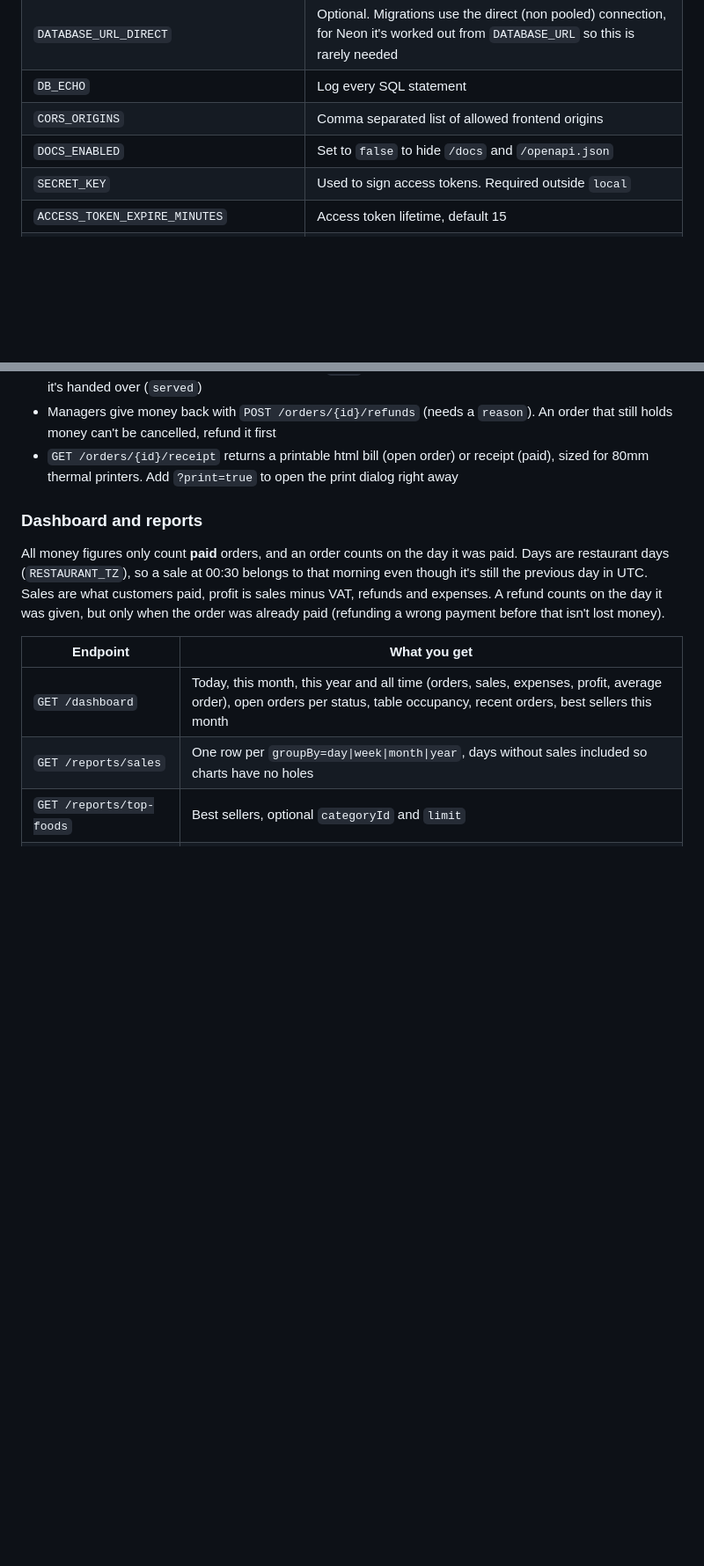
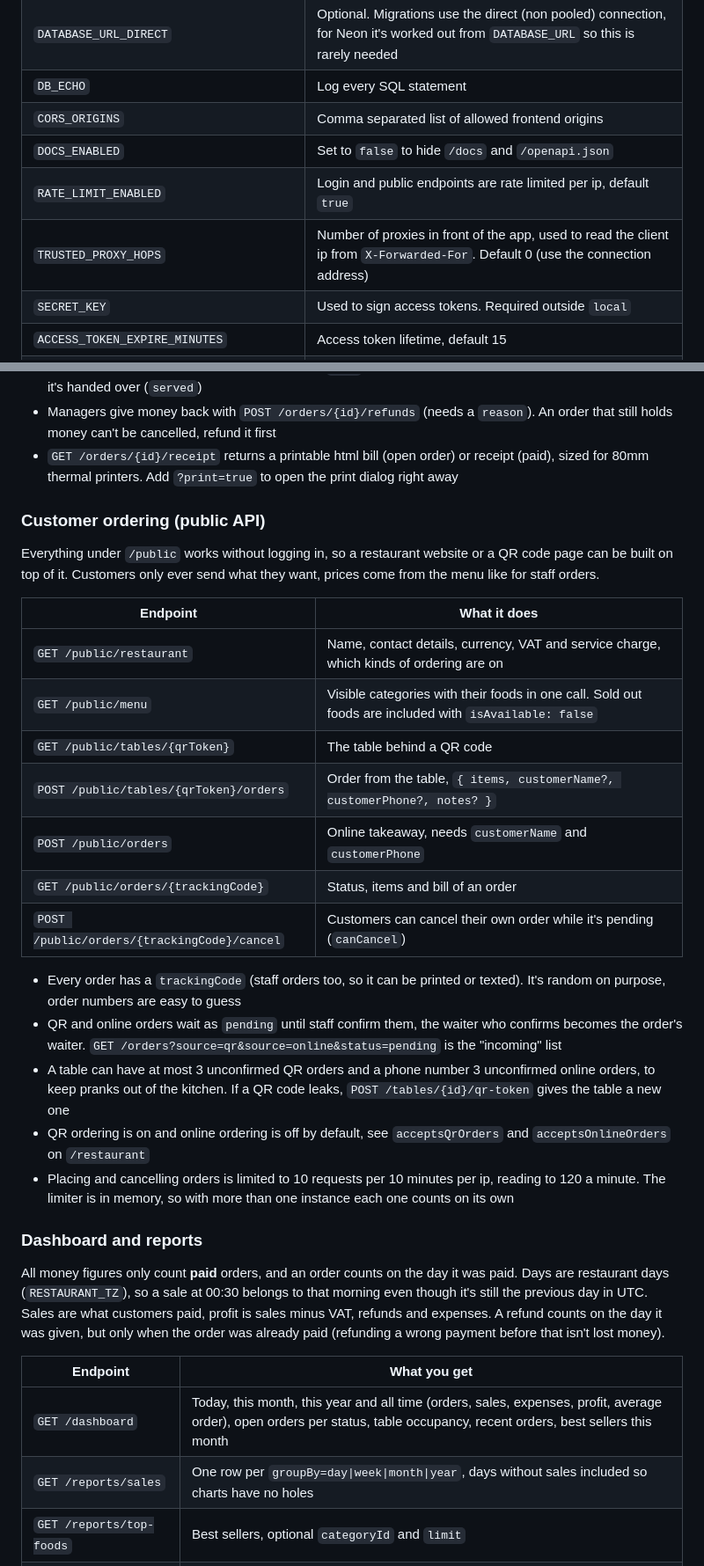
Before and after one commit to SharifdotG/bss-restaurant-fastapi, a Markdown page: README.md, 2 parts joined by grey strips. Shown at 88% size. GitHub-like rendering; blank space fills up the shorter version.

Commit message:
readme: public api and rate limits

```diff
--- a/README.md
+++ b/README.md
@@ -50,6 +50,8 @@ Everything is read from environment variables (or `.env`).
 | `DB_ECHO` | Log every SQL statement |
 | `CORS_ORIGINS` | Comma separated list of allowed frontend origins |
 | `DOCS_ENABLED` | Set to `false` to hide `/docs` and `/openapi.json` |
+| `RATE_LIMIT_ENABLED` | Login and public endpoints are rate limited per ip, default `true` |
+| `TRUSTED_PROXY_HOPS` | Number of proxies in front of the app, used to read the client ip from `X-Forwarded-For`. Default 0 (use the connection address) |
 | `SECRET_KEY` | Used to sign access tokens. Required outside `local` |
 | `ACCESS_TOKEN_EXPIRE_MINUTES` | Access token lifetime, default 15 |
 | `REFRESH_TOKEN_EXPIRE_DAYS` | Refresh token lifetime, default 7 |
@@ -127,6 +132,36 @@ in orders and VAT is charged on top of it. Every order shows `subtotal`, `discou
   still holds money can't be cancelled, refund it first
 - `GET /orders/{id}/receipt` returns a printable html bill (open order) or receipt (paid),
   sized for 80mm thermal printers. Add `?print=true` to open the print dialog right away
+
+### Customer ordering (public API)
+
+Everything under `/public` works without logging in, so a restaurant website or a QR code
+page can be built on top of it. Customers only ever send what they want, prices come from
+the menu like for staff orders.
+
+| Endpoint | What it does |
+| --- | --- |
+| `GET /public/restaurant` | Name, contact details, currency, VAT and service charge, which kinds of ordering are on |
+| `GET /public/menu` | Visible categories with their foods in one call. Sold out foods are included with `isAvailable: false` |
+| `GET /public/tables/{qrToken}` | The table behind a QR code |
+| `POST /public/tables/{qrToken}/orders` | Order from the table, `{ items, customerName?, customerPhone?, notes? }` |
+| `POST /public/orders` | Online takeaway, needs `customerName` and `customerPhone` |
+| `GET /public/orders/{trackingCode}` | Status, items and bill of an order |
+| `POST /public/orders/{trackingCode}/cancel` | Customers can cancel their own order while it's pending (`canCancel`) |
+
+- Every order has a `trackingCode` (staff orders too, so it can be printed or texted). It's
+  random on purpose, order numbers are easy to guess
+- QR and online orders wait as `pending` until staff confirm them, the waiter who confirms
+  becomes the order's waiter. `GET /orders?source=qr&source=online&status=pending` is the
+  "incoming" list
+- A table can have at most 3 unconfirmed QR orders and a phone number 3 unconfirmed online
+  orders, to keep pranks out of the kitchen. If a QR code leaks, `POST /tables/{id}/qr-token`
+  gives the table a new one
+- QR ordering is on and online ordering is off by default, see `acceptsQrOrders` and
+  `acceptsOnlineOrders` on `/restaurant`
+- Placing and cancelling orders is limited to 10 requests per 10 minutes per ip, reading
+  to 120 a minute. The limiter is in memory, so with more than one instance each one counts
+  on its own
 
 ### Dashboard and reports
 
```
Also changed, not shown: other parts of README.md (+3 -0 lines).
